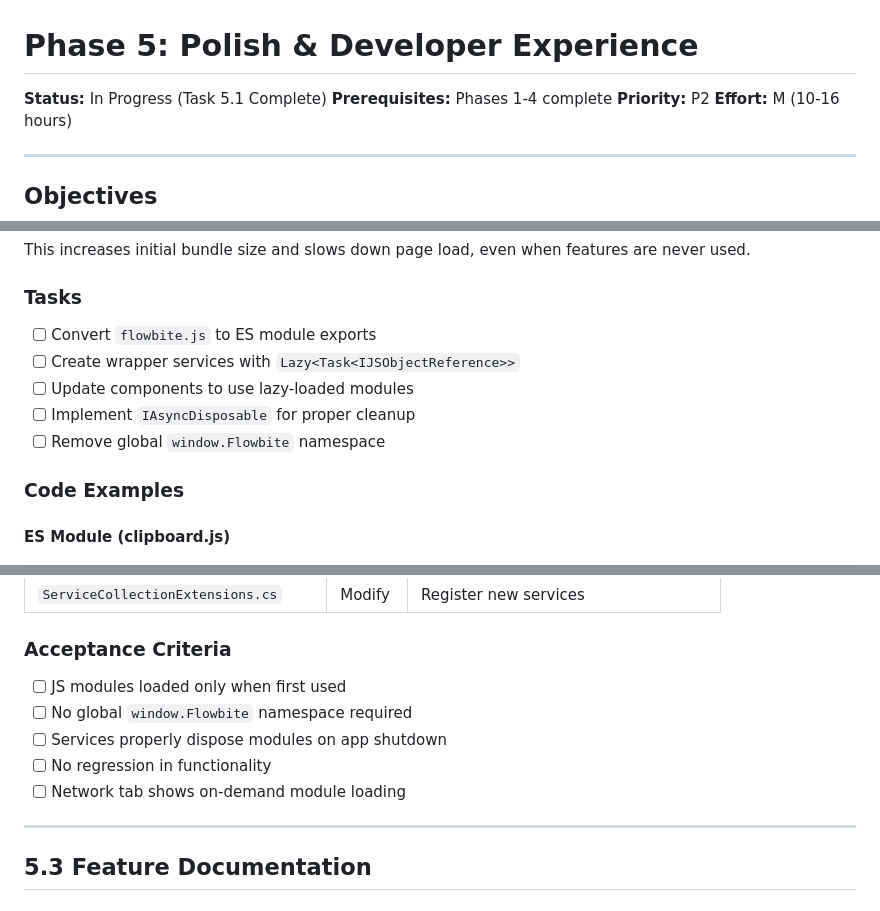
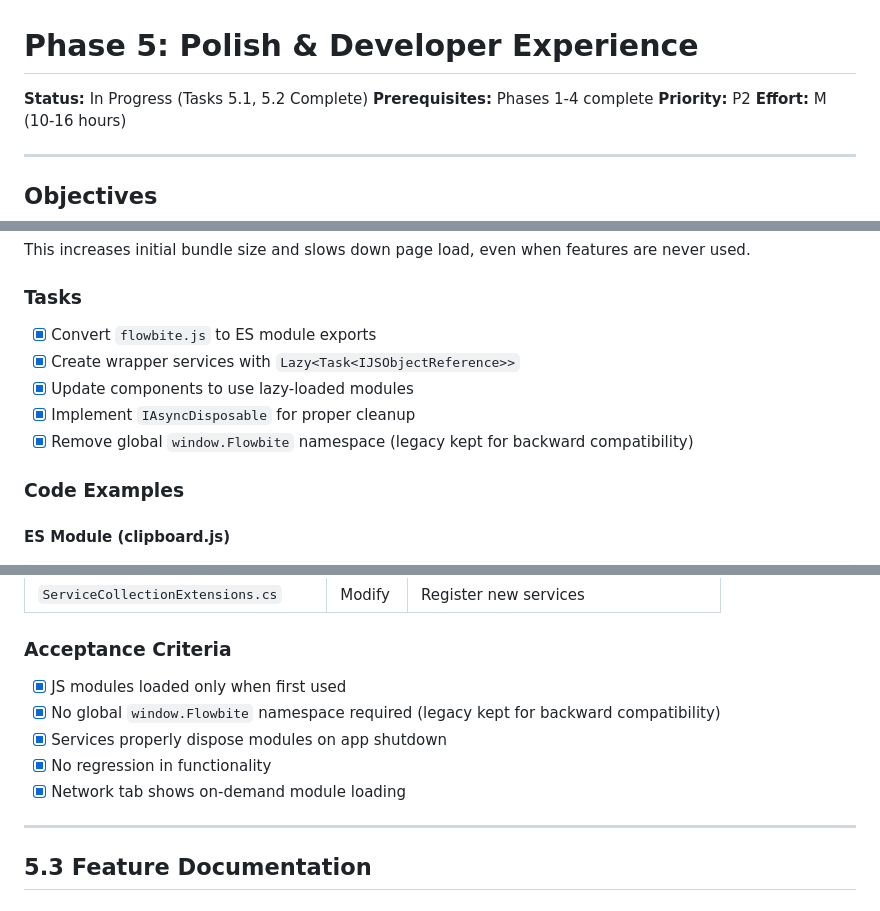
Before and after one commit to themesberg/flowbite-blazor, a Markdown page: docs/plans/05-PHASE-POLISH.md, 3 parts joined by grey strips. Drawn GitHub-style.

Commit message:
docs(plans): mark Phase 5 Task 2 (Lazy JS Modules) as complete
Co-Authored-By: Claude <noreply@anthropic.com>

```diff
--- a/docs/plans/05-PHASE-POLISH.md
+++ b/docs/plans/05-PHASE-POLISH.md
@@ -1,6 +1,6 @@
 # Phase 5: Polish & Developer Experience
 
-**Status:** In Progress (Task 5.1 Complete)
+**Status:** In Progress (Tasks 5.1, 5.2 Complete)
 **Prerequisites:** Phases 1-4 complete
 **Priority:** P2
 **Effort:** M (10-16 hours)
@@ -225,11 +225,11 @@ This increases initial bundle size and slows down page load, even when features
 
 ### Tasks
 
-- [ ] Convert `flowbite.js` to ES module exports
-- [ ] Create wrapper services with `Lazy<Task<IJSObjectReference>>`
-- [ ] Update components to use lazy-loaded modules
-- [ ] Implement `IAsyncDisposable` for proper cleanup
-- [ ] Remove global `window.Flowbite` namespace
+- [x] Convert `flowbite.js` to ES module exports
+- [x] Create wrapper services with `Lazy<Task<IJSObjectReference>>`
+- [x] Update components to use lazy-loaded modules
+- [x] Implement `IAsyncDisposable` for proper cleanup
+- [x] Remove global `window.Flowbite` namespace (legacy kept for backward compatibility)
 
 ### Code Examples
 
@@ -300,11 +300,11 @@ public class ClipboardService : IAsyncDisposable
 
 ### Acceptance Criteria
 
-- [ ] JS modules loaded only when first used
-- [ ] No global `window.Flowbite` namespace required
-- [ ] Services properly dispose modules on app shutdown
-- [ ] No regression in functionality
-- [ ] Network tab shows on-demand module loading
+- [x] JS modules loaded only when first used
+- [x] No global `window.Flowbite` namespace required (legacy kept for backward compatibility)
+- [x] Services properly dispose modules on app shutdown
+- [x] No regression in functionality
+- [x] Network tab shows on-demand module loading
 
 ---
 
```
